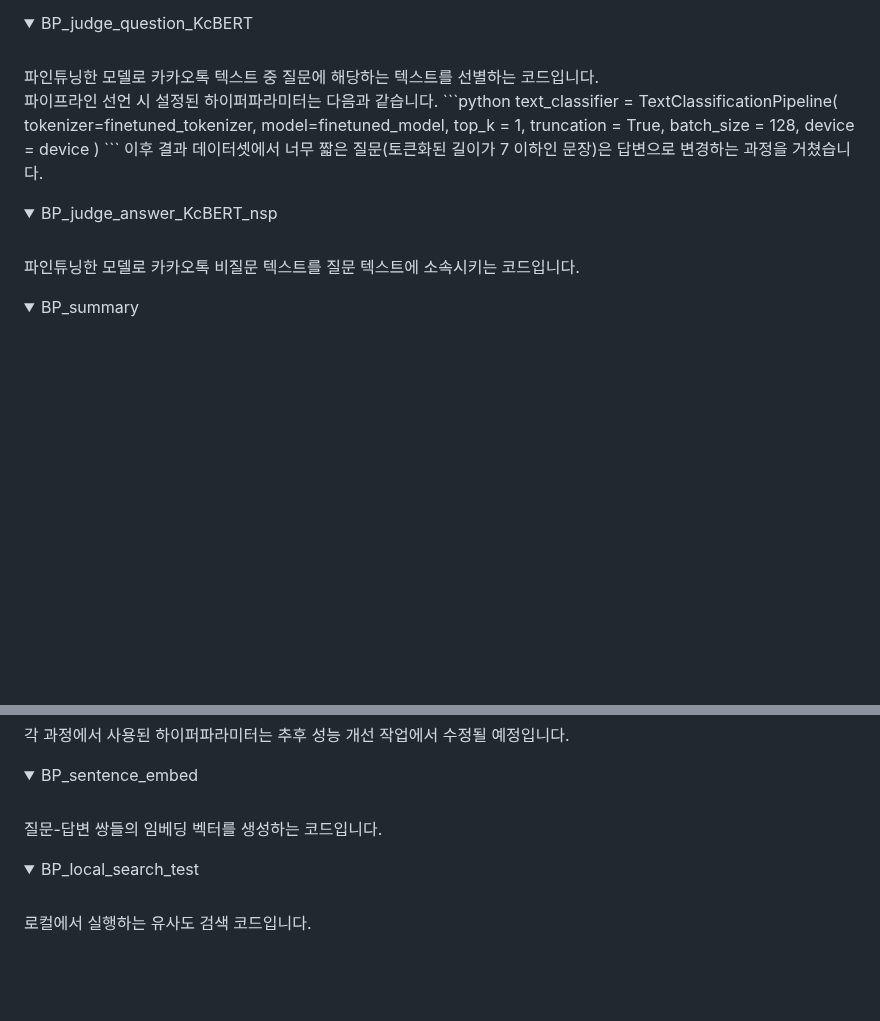
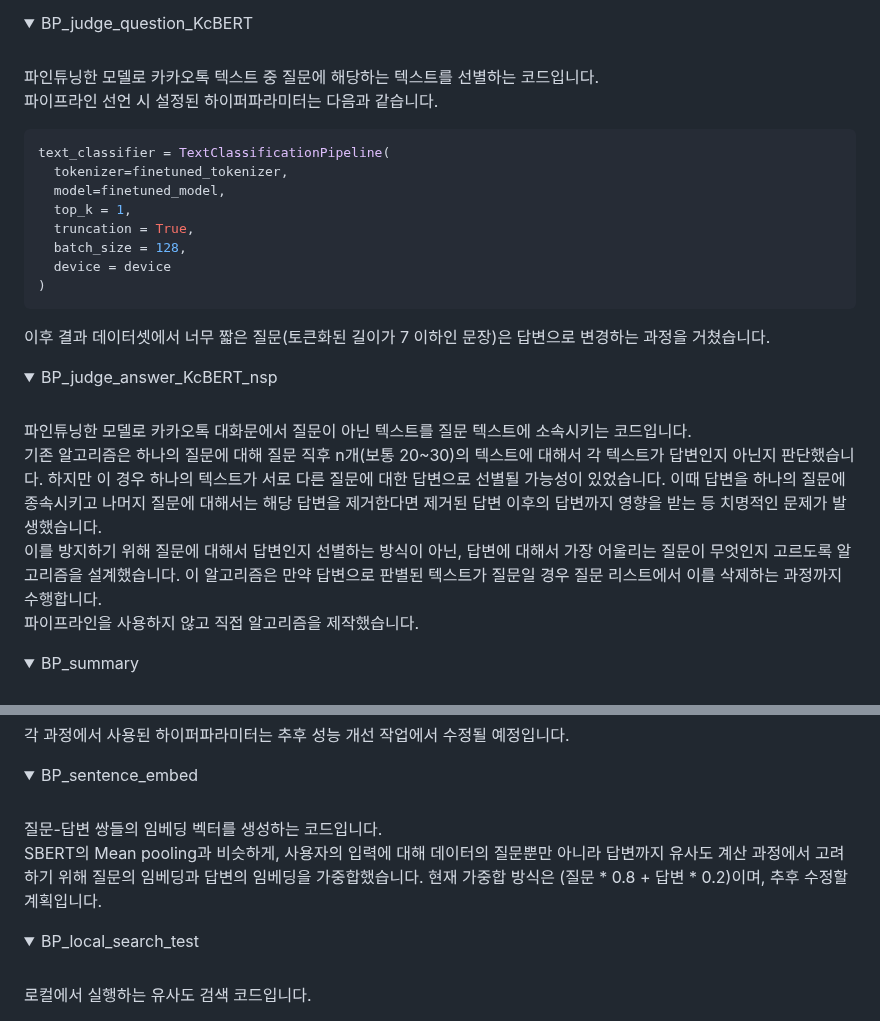
Before and after one commit to Kimhansav/everynocode_search_engine, a Markdown page: README.md, 2 parts joined by grey strips. Drawn GitHub-style; folded sections open; blank space fills up the shorter version.

````diff
--- a/README.md
+++ b/README.md
@@ -107,6 +107,7 @@ bubble.io에 대한 카카오톡 대화문 원본 데이터와 커뮤니티 게
   <br/>
   파인튜닝한 모델로 카카오톡 텍스트 중 질문에 해당하는 텍스트를 선별하는 코드입니다.
   <br/>
+
   파이프라인 선언 시 설정된 하이퍼파라미터는 다음과 같습니다.
   ```python
   text_classifier = TextClassificationPipeline(
@@ -125,9 +126,13 @@ bubble.io에 대한 카카오톡 대화문 원본 데이터와 커뮤니티 게
 <details>
   <summary>BP_judge_answer_KcBERT_nsp</summary>
   <br/>
-  파인튜닝한 모델로 카카오톡 비질문 텍스트를 질문 텍스트에 소속시키는 코드입니다.
+  파인튜닝한 모델로 카카오톡 대화문에서 질문이 아닌 텍스트를 질문 텍스트에 소속시키는 코드입니다.
   <br/>
-
+  기존 알고리즘은 하나의 질문에 대해 질문 직후 n개(보통 20~30)의 텍스트에 대해서 각 텍스트가 답변인지 아닌지 판단했습니다. 하지만 이 경우 하나의 텍스트가 서로 다른 질문에 대한 답변으로 선별될 가능성이 있었습니다. 이때 답변을 하나의 질문에 종속시키고 나머지 질문에 대해서는 해당 답변을 제거한다면 제거된 답변 이후의 답변까지 영향을 받는 등 치명적인 문제가 발생했습니다.
+  <br/>
+  이를 방지하기 위해 질문에 대해서 답변인지 선별하는 방식이 아닌, 답변에 대해서 가장 어울리는 질문이 무엇인지 고르도록 알고리즘을 설계했습니다. 이 알고리즘은 만약 답변으로 판별된 텍스트가 질문일 경우 질문 리스트에서 이를 삭제하는 과정까지 수행합니다.
+  <br/>
+  파이프라인을 사용하지 않고 직접 알고리즘을 제작했습니다.
 
 </details>
 
@@ -178,7 +183,9 @@ bubble.io에 대한 카카오톡 대화문 원본 데이터와 커뮤니티 게
 <details>
   <summary>BP_sentence_embed</summary>
   <br/>
-  질문-답변 쌍들의 임베딩 벡터를 생성하는 코드입니다.<br/>
+  질문-답변 쌍들의 임베딩 벡터를 생성하는 코드입니다.
+  <br/>
+  SBERT의 Mean pooling과 비슷하게, 사용자의 입력에 대해 데이터의 질문뿐만 아니라 답변까지 유사도 계산 과정에서 고려하기 위해 질문의 임베딩과 답변의 임베딩을 가중합했습니다. 현재 가중합 방식은 (질문 * 0.8 + 답변 * 0.2)이며, 추후 수정할 계획입니다.
 
 </details>
 
````
